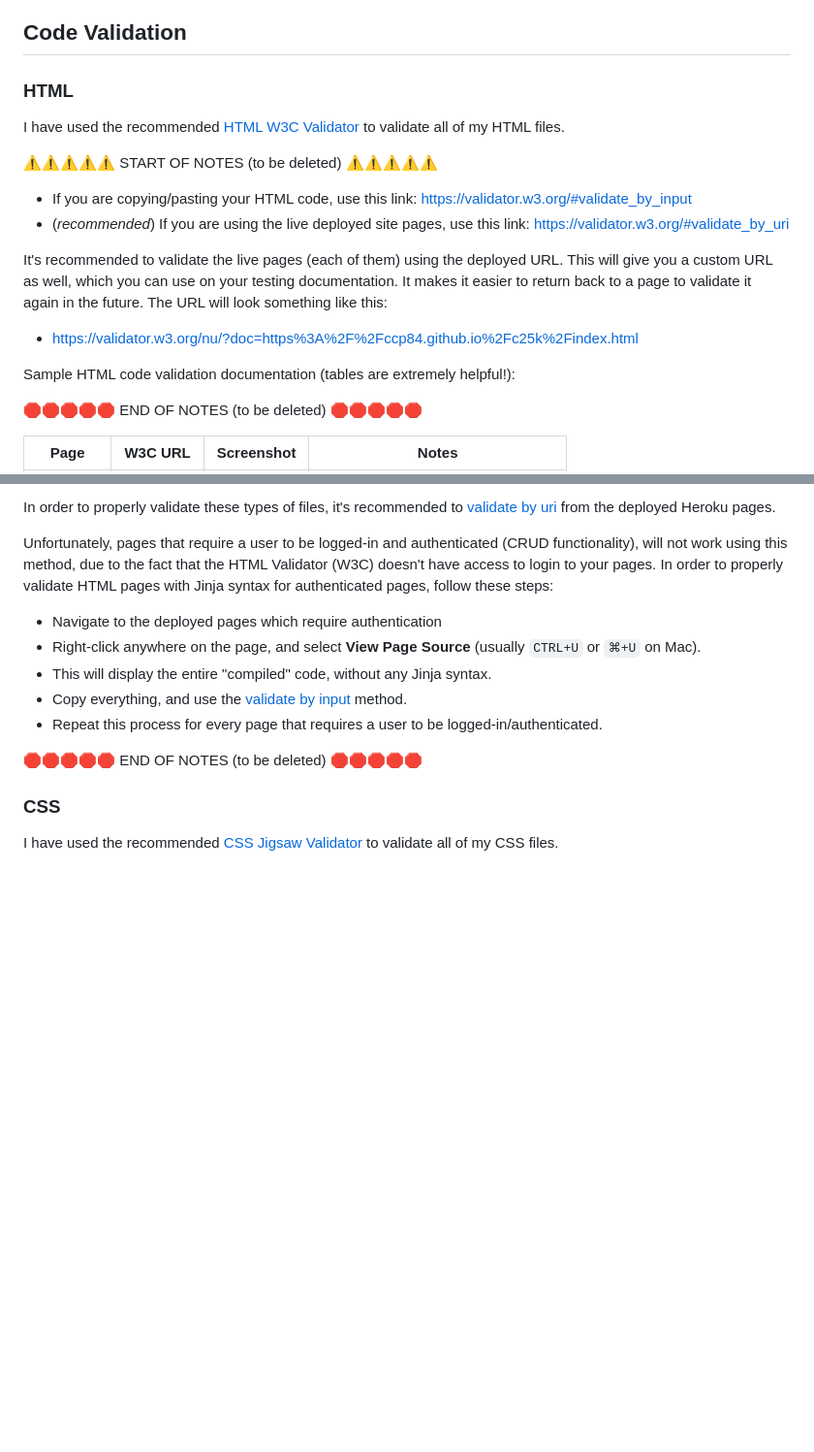
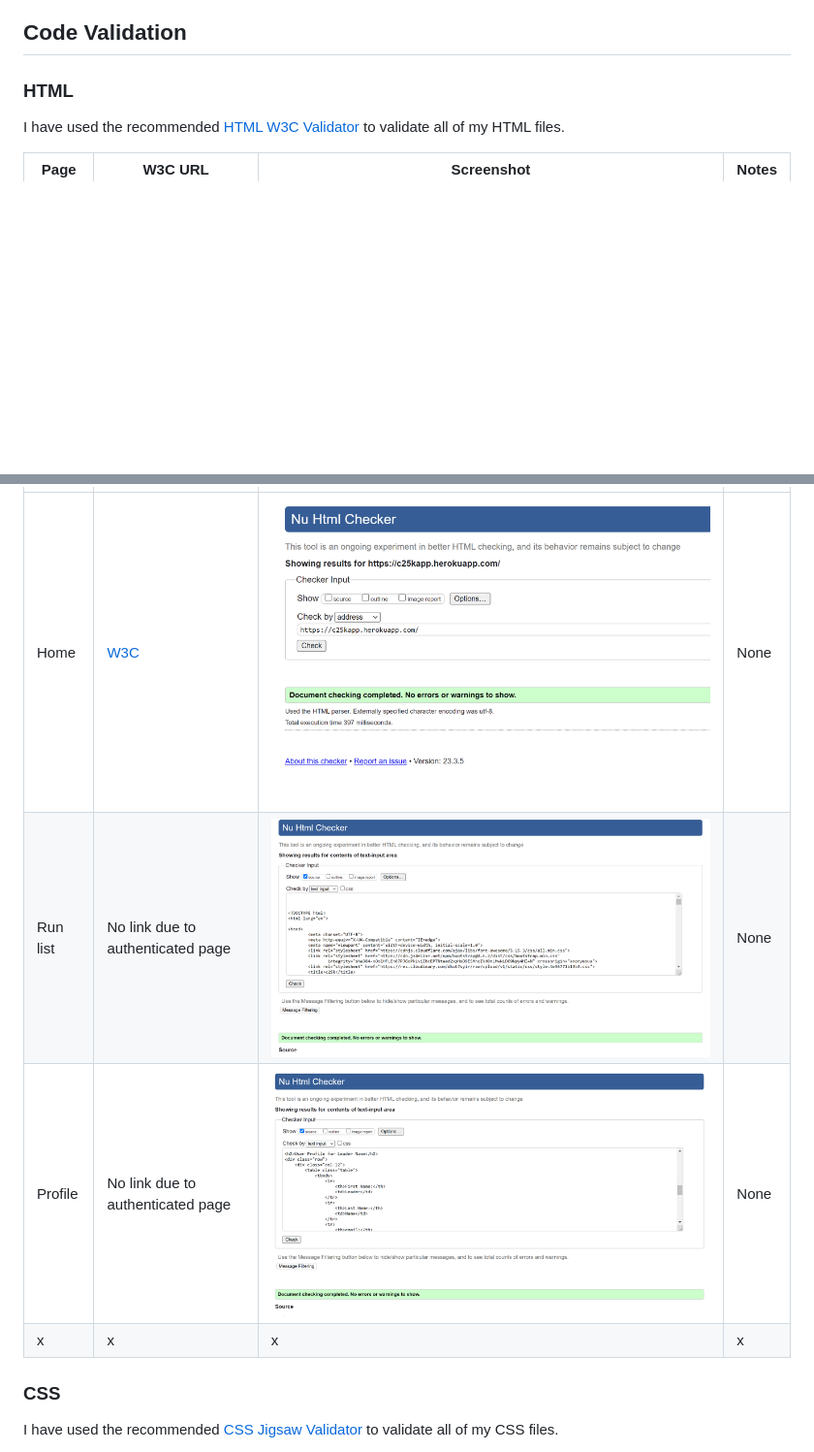
Before and after one commit to ccp84/c25k, a Markdown page: TESTING.md, 2 parts joined by grey strips. Shown: that part at 97% size. GitHub-like rendering; pictures changed too: documentation/testing/html_validation_home.png (added), documentation/testing/html_validation_profile.png (added), documentation/testing/html_validation_run_list.png (added); blank space fills up the shorter version.

```diff
--- a/TESTING.md
+++ b/TESTING.md
@@ -8,21 +8,5 @@ Return back to the [README.md](README.md) file.
 
 I have used the recommended [HTML W3C Validator](https://validator.w3.org) to validate all of my HTML files.
 
-⚠️⚠️⚠️⚠️⚠️ START OF NOTES (to be deleted) ⚠️⚠️⚠️⚠️⚠️
-
-- If you are copying/pasting your HTML code, use this link: https://validator.w3.org/#validate_by_input
-- (*recommended*) If you are using the live deployed site pages, use this link: https://validator.w3.org/#validate_by_uri
-
-It's recommended to validate the live pages (each of them) using the deployed URL.
-This will give you a custom URL as well, which you can use on your testing documentation.
-It makes it easier to return back to a page to validate it again in the future.
-The URL will look something like this:
-
-- https://validator.w3.org/nu/?doc=https%3A%2F%2Fccp84.github.io%2Fc25k%2Findex.html
-
-Sample HTML code validation documentation (tables are extremely helpful!):
-
-🛑🛑🛑🛑🛑 END OF NOTES (to be deleted) 🛑🛑🛑🛑🛑
-
 | Page | W3C URL | Screenshot | Notes |
 | --- | --- | --- | --- |
@@ -43,18 +13,7 @@ will not validate properly if you're copying/pasting into the HTML validator.
-In order to properly validate these types of files, it's recommended to
-[validate by uri](https://validator.w3.org/#validate_by_uri) from the deployed Heroku pages.
-
-Unfortunately, pages that require a user to be logged-in and authenticated (CRUD functionality),
-will not work using this method, due to the fact that the HTML Validator (W3C) doesn't have
-access to login to your pages.
-In order to properly validate HTML pages with Jinja syntax for authenticated pages, follow these steps:
-
-- Navigate to the deployed pages which require authentication
-- Right-click anywhere on the page, and select **View Page Source** (usually `CTRL+U` or `⌘+U` on Mac).
-- This will display the entire "compiled" code, without any Jinja syntax.
-- Copy everything, and use the [validate by input](https://validator.w3.org/#validate_by_input) method.
-- Repeat this process for every page that requires a user to be logged-in/authenticated.
-
-🛑🛑🛑🛑🛑 END OF NOTES (to be deleted) 🛑🛑🛑🛑🛑
+| Home | [W3C](https://validator.w3.org/nu/?doc=https%3A%2F%2Fc25kapp.herokuapp.com%2F) | ![screenshot](documentation/testing/html_validation_home.png) | None |
+| Run list | No link due to authenticated page | ![screenshot](documentation/testing/html_validation_run_list.png) | None |
+| Profile | No link due to authenticated page | ![screenshot](documentation/testing/html_validation_profile.png) | None |
+| x | x | x | x|
 
 ### CSS
 
```
Also changed, not shown: other parts of TESTING.md (+0 -14 lines), README.md (+2 -0 lines).
